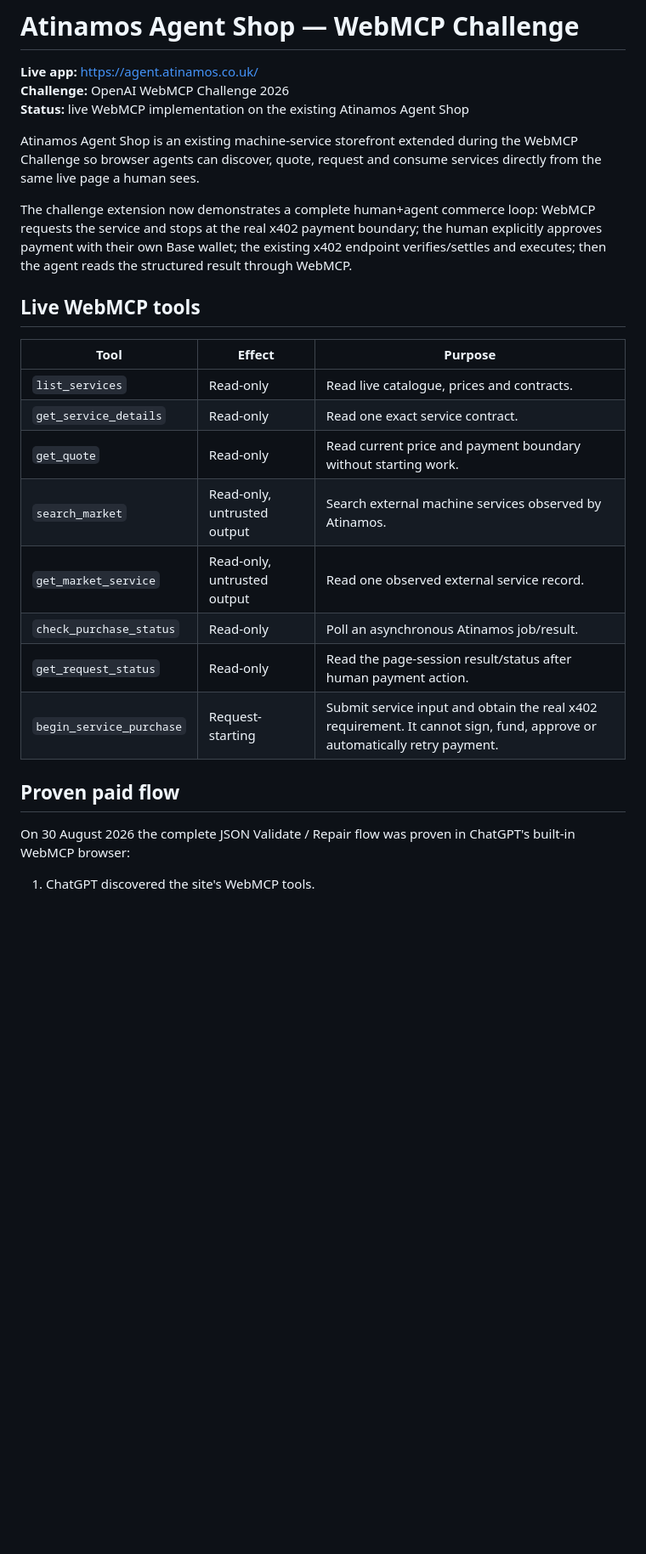
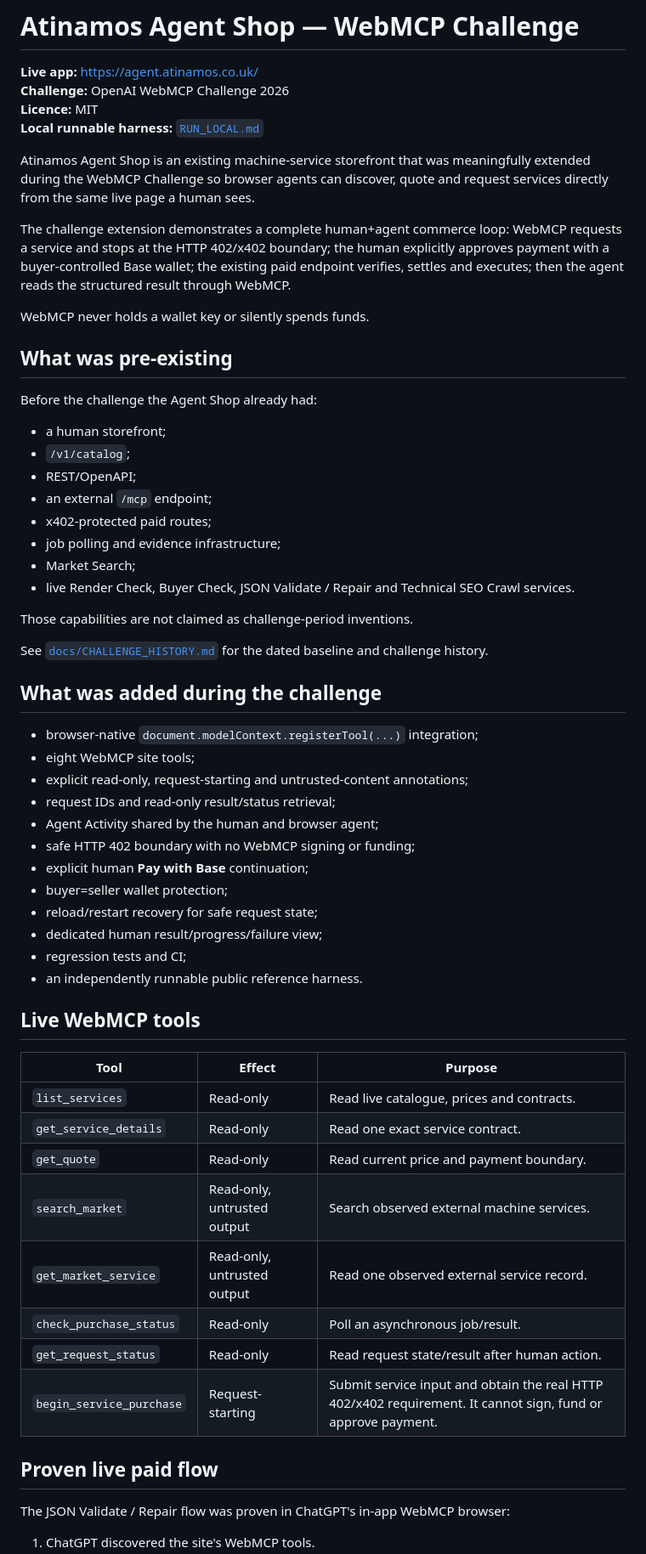
Before and after one commit to Atinamos/atinamos-webmcp-challenge, a Markdown page: README.md, the part around one of its changes. Shown at 85% size. Rendered like a GitHub page; blank space fills up the shorter version.

```diff
--- a/README.md
+++ b/README.md
@@ -2,11 +2,46 @@
 
 **Live app:** https://agent.atinamos.co.uk/
 **Challenge:** OpenAI WebMCP Challenge 2026
-**Status:** live WebMCP implementation on the existing Atinamos Agent Shop
+**Licence:** MIT
+**Local runnable harness:** [`RUN_LOCAL.md`](RUN_LOCAL.md)
 
-Atinamos Agent Shop is an existing machine-service storefront extended during the WebMCP Challenge so browser agents can discover, quote, request and consume services directly from the same live page a human sees.
+Atinamos Agent Shop is an existing machine-service storefront that was meaningfully extended during the WebMCP Challenge so browser agents can discover, quote and request services directly from the same live page a human sees.
 
-The challenge extension now demonstrates a complete human+agent commerce loop: WebMCP requests the service and stops at the real x402 payment boundary; the human explicitly approves payment with their own Base wallet; the existing x402 endpoint verifies/settles and executes; then the agent reads the structured result through WebMCP.
+The challenge extension demonstrates a complete human+agent commerce loop: WebMCP requests a service and stops at the HTTP 402/x402 boundary; the human explicitly approves payment with a buyer-controlled Base wallet; the existing paid endpoint verifies, settles and executes; then the agent reads the structured result through WebMCP.
+
+WebMCP never holds a wallet key or silently spends funds.
+
+## What was pre-existing
+
+Before the challenge the Agent Shop already had:
+
+- a human storefront;
+- `/v1/catalog`;
+- REST/OpenAPI;
+- an external `/mcp` endpoint;
+- x402-protected paid routes;
+- job polling and evidence infrastructure;
+- Market Search;
+- live Render Check, Buyer Check, JSON Validate / Repair and Technical SEO Crawl services.
+
+Those capabilities are not claimed as challenge-period inventions.
+
+See [`docs/CHALLENGE_HISTORY.md`](docs/CHALLENGE_HISTORY.md) for the dated baseline and challenge history.
+
+## What was added during the challenge
+
+- browser-native `document.modelContext.registerTool(...)` integration;
+- eight WebMCP site tools;
+- explicit read-only, request-starting and untrusted-content annotations;
+- request IDs and read-only result/status retrieval;
+- Agent Activity shared by the human and browser agent;
+- safe HTTP 402 boundary with no WebMCP signing or funding;
+- explicit human **Pay with Base** continuation;
+- buyer=seller wallet protection;
+- reload/restart recovery for safe request state;
+- dedicated human result/progress/failure view;
+- regression tests and CI;
+- an independently runnable public reference harness.
 
 ## Live WebMCP tools
 
@@ -14,15 +49,15 @@ The challenge extension now demonstrates a complete human+agent commerce loop: W
 |---|---|---|
 | `list_services` | Read-only | Read live catalogue, prices and contracts. |
 | `get_service_details` | Read-only | Read one exact service contract. |
-| `get_quote` | Read-only | Read current price and payment boundary without starting work. |
-| `search_market` | Read-only, untrusted output | Search external machine services observed by Atinamos. |
+| `get_quote` | Read-only | Read current price and payment boundary. |
+| `search_market` | Read-only, untrusted output | Search observed external machine services. |
 | `get_market_service` | Read-only, untrusted output | Read one observed external service record. |
-| `check_purchase_status` | Read-only | Poll an asynchronous Atinamos job/result. |
-| `get_request_status` | Read-only | Read the page-session result/status after human payment action. |
-| `begin_service_purchase` | Request-starting | Submit service input and obtain the real x402 requirement. It cannot sign, fund, approve or automatically retry payment. |
+| `check_purchase_status` | Read-only | Poll an asynchronous job/result. |
+| `get_request_status` | Read-only | Read request state/result after human action. |
+| `begin_service_purchase` | Request-starting | Submit service input and obtain the real HTTP 402/x402 requirement. It cannot sign, fund or approve payment. |
 
-## Proven paid flow
+## Proven live paid flow
 
-On 30 August 2026 the complete JSON Validate / Repair flow was proven in ChatGPT's built-in WebMCP browser:
+The JSON Validate / Repair flow was proven in ChatGPT's in-app WebMCP browser:
 
 1. ChatGPT discovered the site's WebMCP tools.
```
Also changed, not shown: other parts of README.md (+85 -77 lines).
